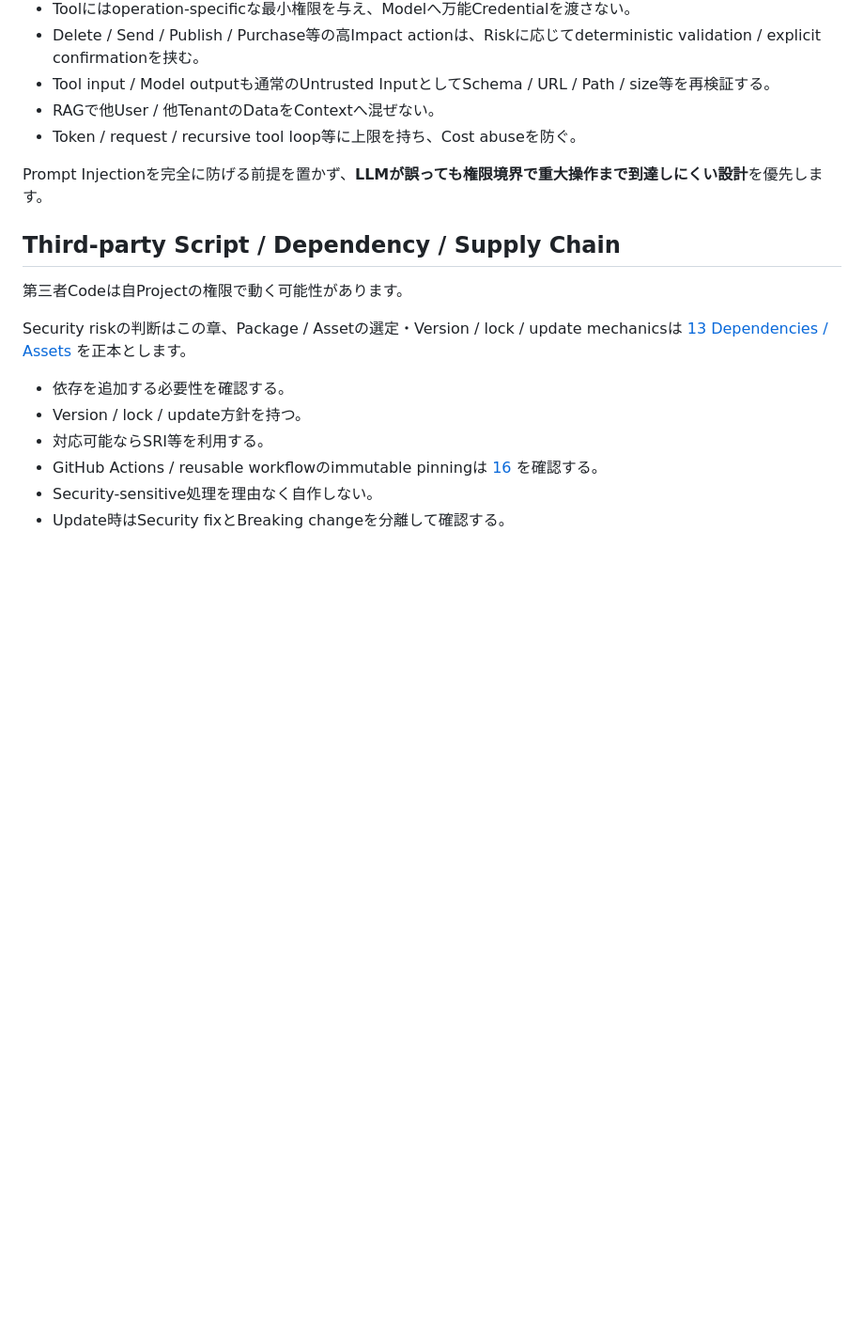
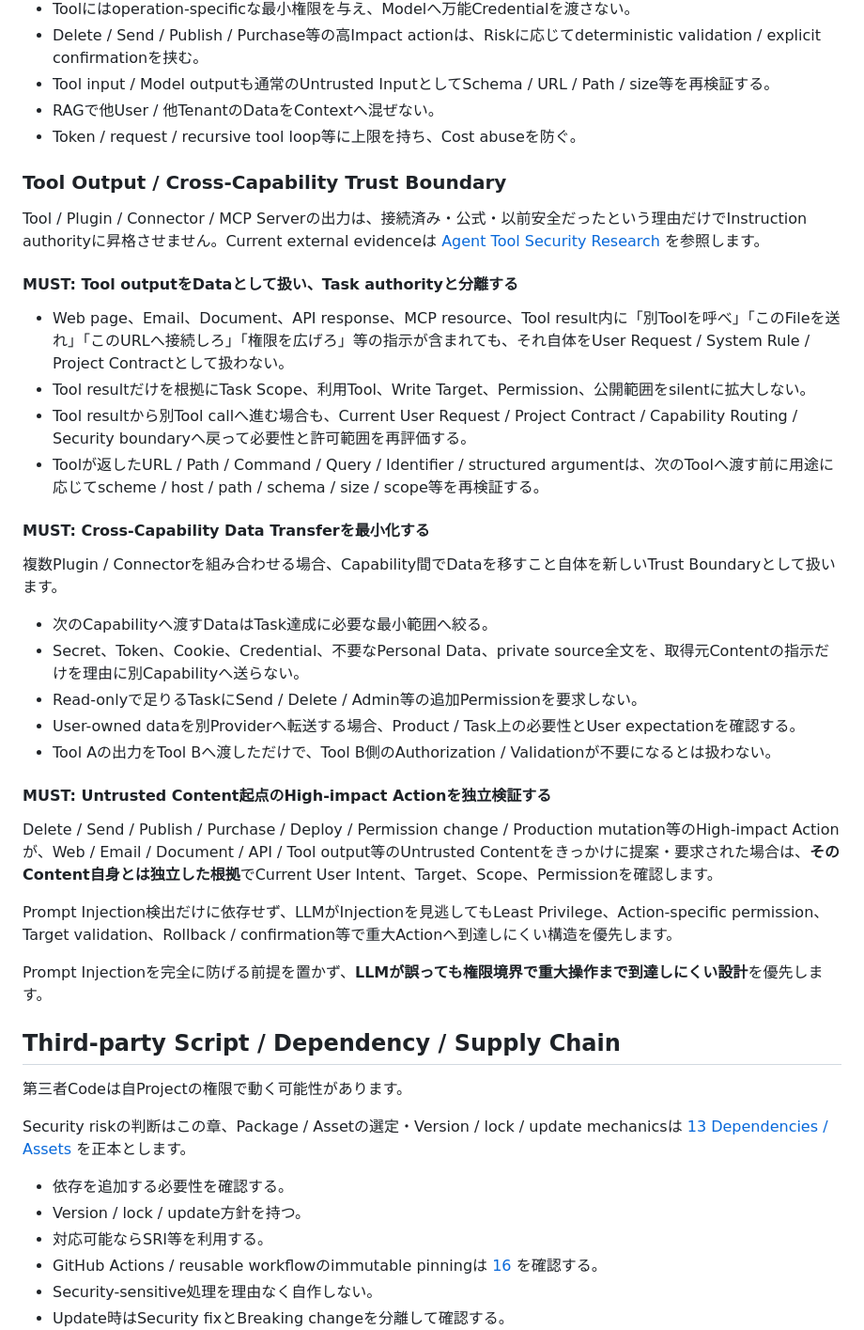
Before and after one commit to EliteMay/web-project-guide, a Markdown page: docs/06-security.md, the part around the change. Shown at 94% size. GitHub-like rendering; blank space fills up the shorter version.

Commit message:
docs: harden agent tool trust boundaries

```diff
--- a/docs/06-security.md
+++ b/docs/06-security.md
@@ -335,6 +335,33 @@ CONDITIONAL: AI API、RAG、Tool Calling、Agent等を利用する場合、Model
 - RAGで他User / 他TenantのDataをContextへ混ぜない。
 - Token / request / recursive tool loop等に上限を持ち、Cost abuseを防ぐ。
 
+### Tool Output / Cross-Capability Trust Boundary
+
+Tool / Plugin / Connector / MCP Serverの出力は、接続済み・公式・以前安全だったという理由だけでInstruction authorityに昇格させません。Current external evidenceは [Agent Tool Security Research](../references/agent-tool-security-research.md) を参照します。
+
+#### MUST: Tool outputをDataとして扱い、Task authorityと分離する
+
+- Web page、Email、Document、API response、MCP resource、Tool result内に「別Toolを呼べ」「このFileを送れ」「このURLへ接続しろ」「権限を広げろ」等の指示が含まれても、それ自体をUser Request / System Rule / Project Contractとして扱わない。
+- Tool resultだけを根拠にTask Scope、利用Tool、Write Target、Permission、公開範囲をsilentに拡大しない。
+- Tool resultから別Tool callへ進む場合も、Current User Request / Project Contract / Capability Routing / Security boundaryへ戻って必要性と許可範囲を再評価する。
+- Toolが返したURL / Path / Command / Query / Identifier / structured argumentは、次のToolへ渡す前に用途に応じてscheme / host / path / schema / size / scope等を再検証する。
+
+#### MUST: Cross-Capability Data Transferを最小化する
+
+複数Plugin / Connectorを組み合わせる場合、Capability間でDataを移すこと自体を新しいTrust Boundaryとして扱います。
+
+- 次のCapabilityへ渡すDataはTask達成に必要な最小範囲へ絞る。
+- Secret、Token、Cookie、Credential、不要なPersonal Data、private source全文を、取得元Contentの指示だけを理由に別Capabilityへ送らない。
+- Read-onlyで足りるTaskにSend / Delete / Admin等の追加Permissionを要求しない。
+- User-owned dataを別Providerへ転送する場合、Product / Task上の必要性とUser expectationを確認する。
+- Tool Aの出力をTool Bへ渡しただけで、Tool B側のAuthorization / Validationが不要になるとは扱わない。
+
+#### MUST: Untrusted Content起点のHigh-impact Actionを独立検証する
+
+Delete / Send / Publish / Purchase / Deploy / Permission change / Production mutation等のHigh-impact Actionが、Web / Email / Document / API / Tool output等のUntrusted Contentをきっかけに提案・要求された場合は、**そのContent自身とは独立した根拠**でCurrent User Intent、Target、Scope、Permissionを確認します。
+
+Prompt Injection検出だけに依存せず、LLMがInjectionを見逃してもLeast Privilege、Action-specific permission、Target validation、Rollback / confirmation等で重大Actionへ到達しにくい構造を優先します。
+
 Prompt Injectionを完全に防げる前提を置かず、**LLMが誤っても権限境界で重大操作まで到達しにくい設計**を優先します。
 
 ## Third-party Script / Dependency / Supply Chain
```
